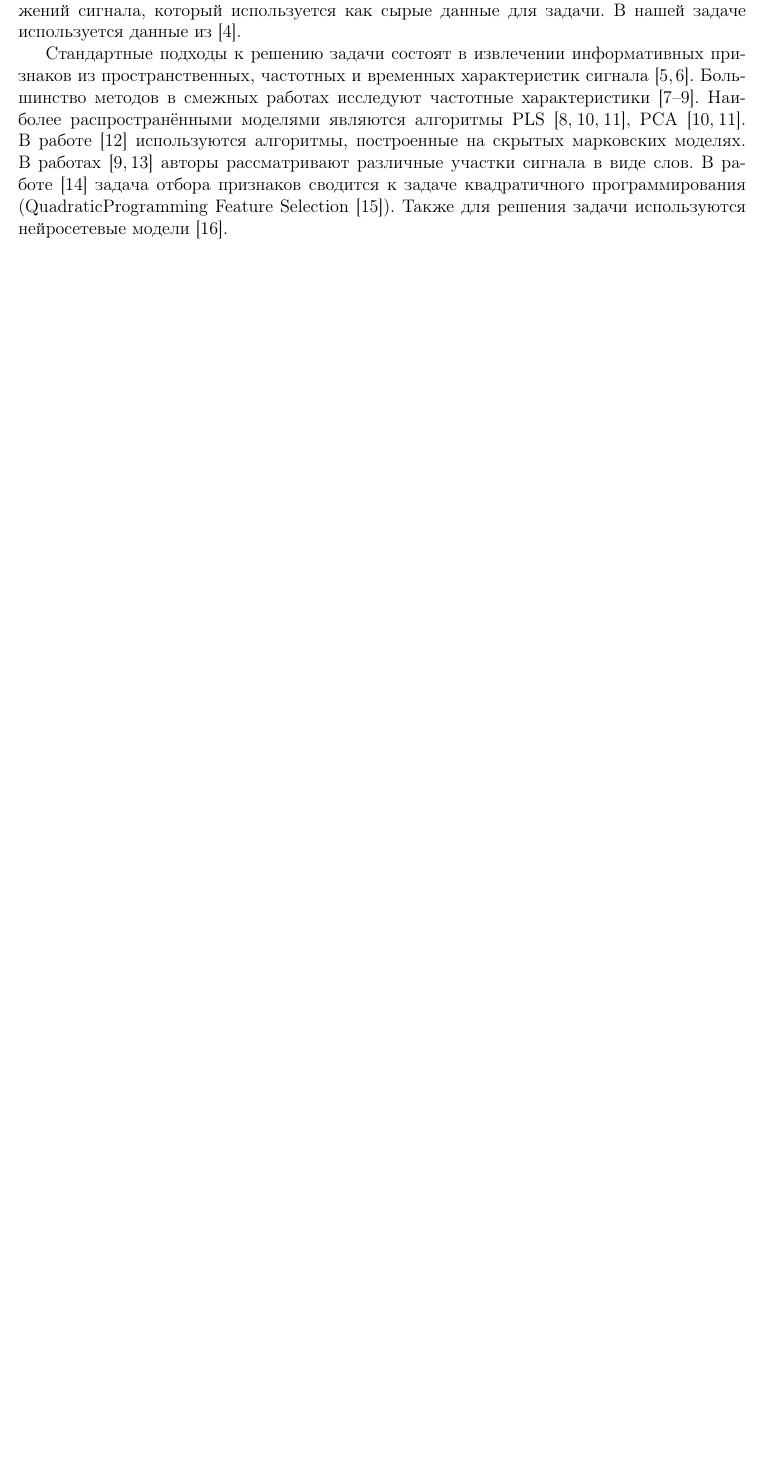
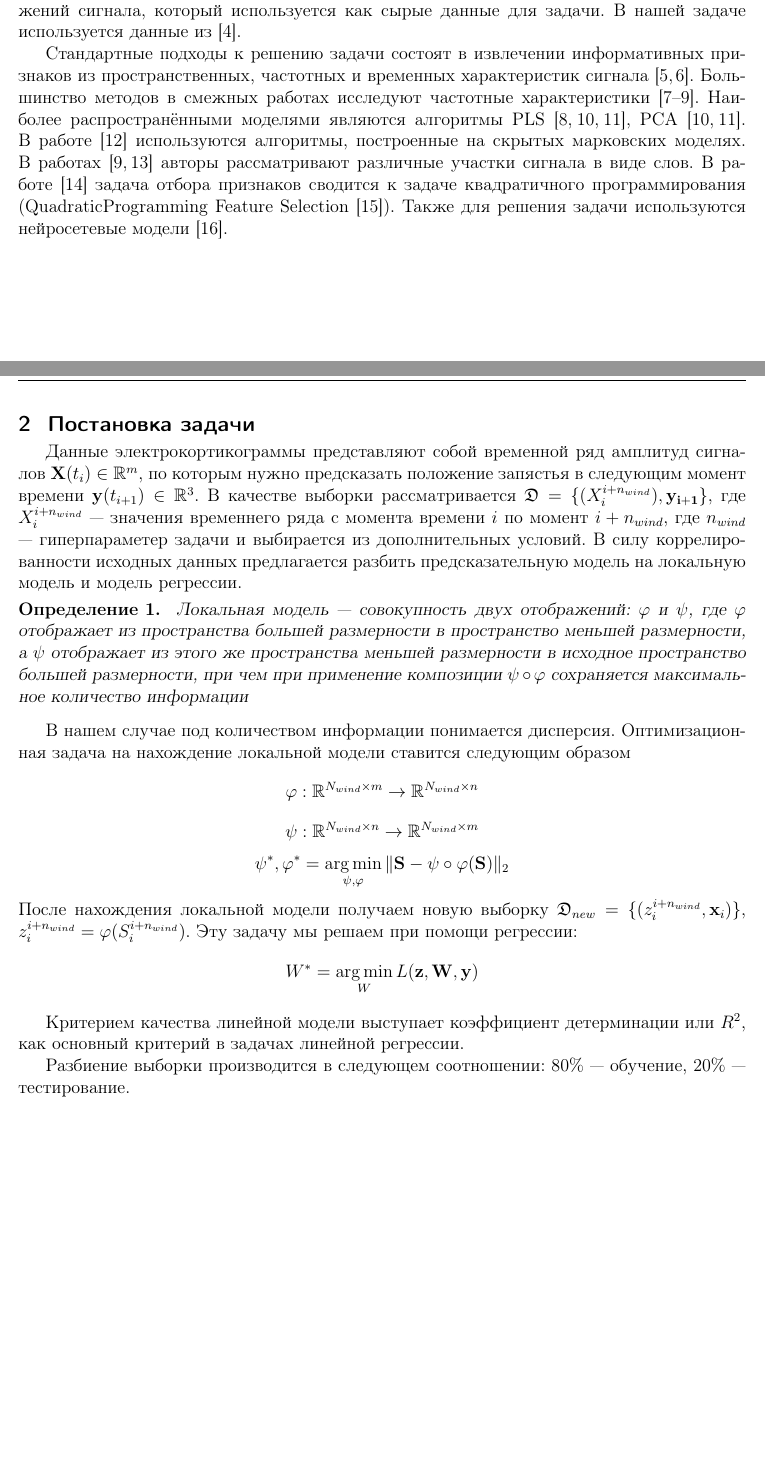
Before and after one commit to Intelligent-Systems-Phystech/2020-Project-17, a LaTeX document (doc/article.tex): part of page 1 of 2 before the commit and two parts of pages 1 and 2 of 3 after it, the two joined at a grey line, cut so that both start at the same text, the shorter picture padded with empty space. Compiled offline with pdfLaTeX.

Commit message:
Add problem statement

```diff
--- a/doc/article.tex
+++ b/doc/article.tex
@@ -34,6 +34,34 @@
 
 Стандартные подходы к решению задачи состоят в извлечении информативных признаков из пространственных, частотных и временных характеристик сигнала \cite{morishita2014brain, alexander2013traveling}.
 Большинство методов в смежных работах исследуют частотные характеристики \cite{chin2007identification, eliseyev2014stable, loza2017unsupervised}. Наиболее распространёнными моделями являются алгоритмы PLS \cite{eliseyev2014stable,eliseyev2016penalized, rosipal2005overview}, PCA \cite{rosipal2005overview, eliseyev2016penalized}. В работе \cite{zhao2014coupled} используются алгоритмы, построенные на скрытых марковских моделях. В работах \cite{loza2017unsupervised, zhao2010ecog} авторы рассматривают различные участки сигнала в виде слов. В работе \cite{motrenko2018multi} задача отбора признаков сводится к задаче квадратичного программирования (QuadraticProgramming Feature Selection \cite{rodriguez2010quadratic}). Также для решения задачи используются нейросетевые модели\cite{xie2018deep}.
+\newpage
+\section{Постановка задачи}
+Данные электрокортикограммы представляют собой временной ряд амплитуд сигналов $\mathbf{X}(t_i)  \in \RR^{m}$, по которым нужно предсказать положение запястья в следующим момент времени $\mathbf{y}(t_{i+1}) \in \RR^3$. В качестве выборки рассматривается $\mathfrak{D} = \{(X_i^{i+n_{wind}}), \mathbf{y_{i+1}}\}$, где $X_i^{i+n_{wind}}$ --- значения временнего ряда с момента времени $i$ по момент $i + n_{wind}$, где $n_{wind}$ --- гиперпараметер задачи и выбирается из дополнительных условий. В силу коррелированности исходных данных предлагается разбить предсказательную модель на локальную модель и модель регрессии.
+
+\begin{Def}
+	Локальная модель --- совокупность двух отображений: $\phi$ и $\psi$, где
+	$\phi$ отображает из пространства большей размерности в пространство меньшей размерности, а $\psi$ отображает из этого же пространства меньшей размерности в исходное пространство большей размерности, при чем при применение композиции $\psi \circ \phi$ сохраняется максимальное количество информации
+\end{Def}
+
+В нашем случае под количеством информации понимается дисперсия.
+Оптимизационная задача на нахождение локальной модели ставится следующим образом
+\[
+	\phi: \RR^{N_{wind} \times m} \rightarrow \RR^{N_{wind} \times n}
+\]
+\[
+	\psi: \RR^{N_{wind} \times n} \rightarrow \RR^{N_{wind} \times m}
+\]
+\[
+	\psi^*, \phi^* = \argmin_{\psi, \phi} \|\mathbf{S} - \psi \circ \phi (\mathbf{S}) \|_2
+\]
+После нахождения локальной модели получаем новую выборку $\mathfrak{D}_{new} = \{(z_{i}^{i+n_{wind}}, \mathbf{x}_i)\}$, $z_{i}^{i+n_{wind}} = \phi(S_{i}^{i + n_{wind}})$. Эту задачу мы решаем при помощи регрессии:
+\[
+	W^* = \argmin_W L(\mathbf{z}, \mathbf{W}, \mathbf{y})
+\]
+
+Критерием качества линейной модели выступает коэффициент детерминации или $R^2$, как основный критерий в задачах линейной регрессии.
+
+Разбиение выборки производится в следующем соотношении: 80\% --- обучение, 20\% --- тестирование.
 
 \newpage
 \bibliographystyle{unsrt}
```
Also changed, not shown: doc/article.pdf.
